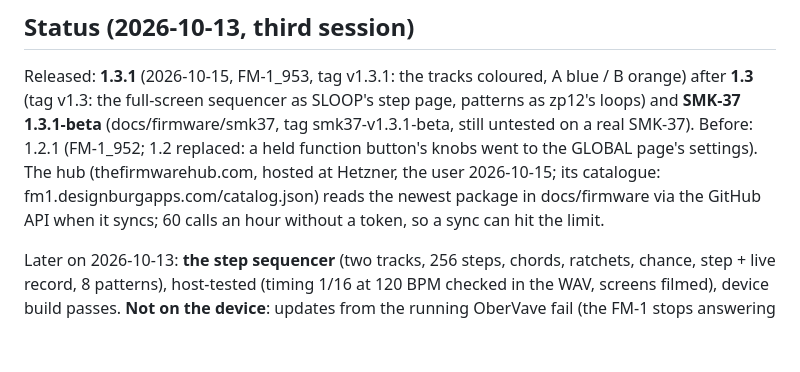
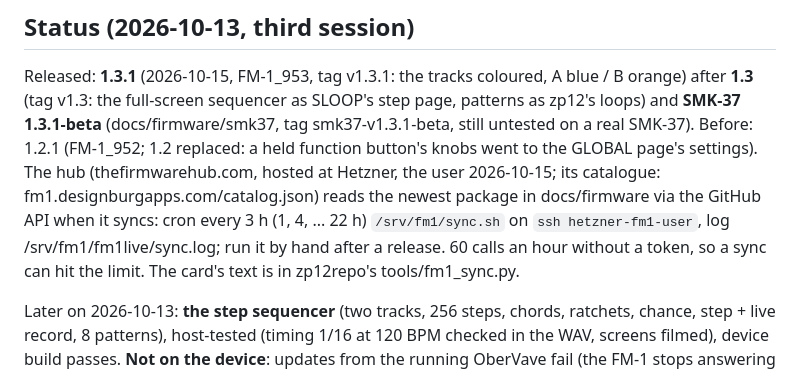
Before and after one commit to DeadActive/obervave, a Markdown page: CLAUDE.md, the part around the change. Drawn GitHub-style; blank space fills up the shorter version.

Commit message:
CLAUDE.md: the hub's sync (cron every 3 h on the Hetzner box, by hand after a release)
Co-Authored-By: Claude Opus 5.5 <noreply@anthropic.com>

```diff
--- a/CLAUDE.md
+++ b/CLAUDE.md
@@ -110,7 +110,9 @@ zp12's loops) and **SMK-37 1.3.1-beta** (docs/firmware/smk37, tag smk37-v1.3.1-b
 Before: 1.2.1 (FM-1_952; 1.2 replaced: a held function button's knobs
 went to the GLOBAL page's settings). The hub (thefirmwarehub.com, hosted at Hetzner, the
 user 2026-10-15; its catalogue: fm1.designburgapps.com/catalog.json) reads the newest package in docs/firmware via
-the GitHub API when it syncs; 60 calls an hour without a token, so a sync can hit the limit.
+the GitHub API when it syncs: cron every 3 h (1, 4, ... 22 h) `/srv/fm1/sync.sh` on `ssh hetzner-fm1-user`, log
+/srv/fm1/fm1live/sync.log; run it by hand after a release. 60 calls an hour without a token, so a sync can hit the limit.
+The card's text is in zp12repo's tools/fm1_sync.py.
 
 Later on 2026-10-13: **the step sequencer** (two tracks, 256 steps, chords, ratchets, chance, step + live record,
 8 patterns), host-tested (timing 1/16 at 120 BPM checked in the WAV, screens filmed), device build passes. **Not
```
